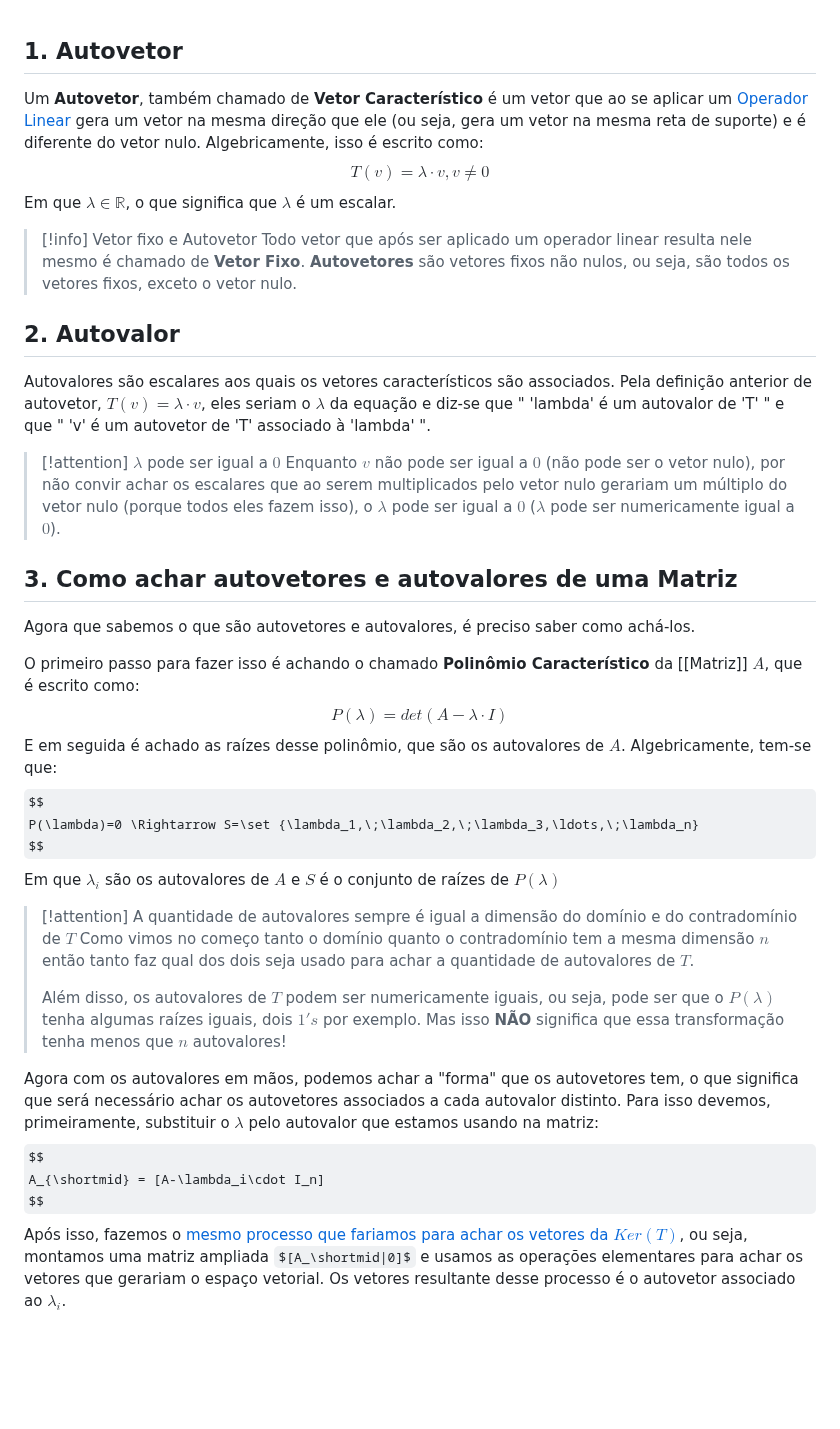
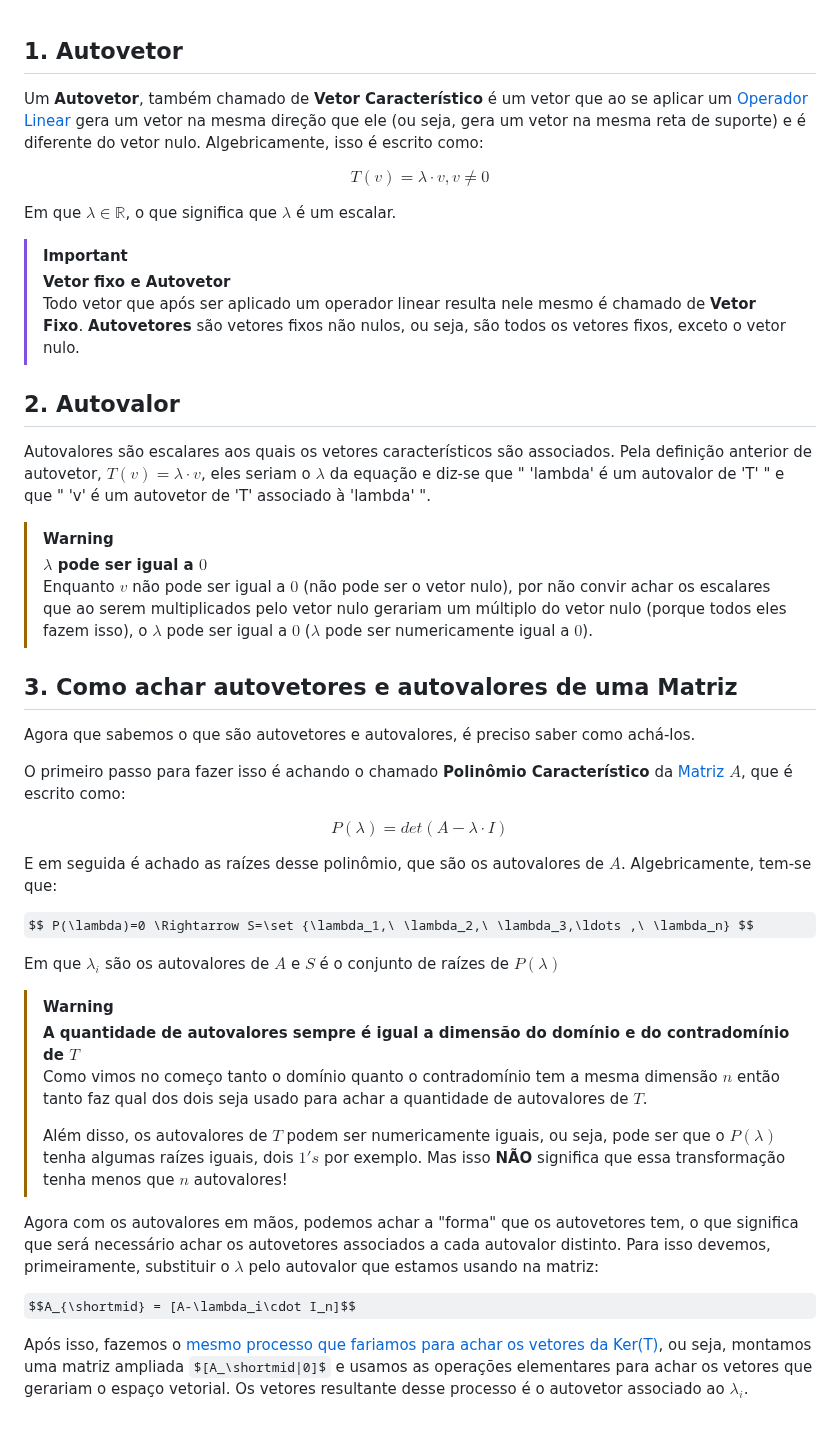
Before and after one commit to Nicky-Name05/Monitoria_algebra_linear, a Markdown page: Autovetor e Autovalor.md, the part around the change. Rendered like a GitHub page; some formulas as TeX source; blank space fills up the shorter version.

Commit message:
Update Autovetor e Autovalor.md with formatting fixes

```diff
--- a/Autovetor e Autovalor.md
+++ b/Autovetor e Autovalor.md
@@ -1,40 +1,43 @@
 ## 1. Autovetor
-Um **Autovetor**, também chamado de **Vetor Característico** é um vetor que ao se aplicar um [Operador Linear](<Operadores Lineares>) gera um vetor na mesma direção que ele (ou seja, gera um vetor na mesma reta de suporte) e é diferente do vetor nulo. Algebricamente, isso é escrito como:
-$$
-T(v)= \lambda \cdot v,v \ne 0
-$$
-Em que $\lambda \in \mathbb R$, o que significa que $\lambda$ é um escalar.
+Um **Autovetor**, também chamado de **Vetor Característico** é um vetor que ao se aplicar um [Operador Linear](<Operadores Lineares.md>) gera um vetor na mesma direção que ele (ou seja, gera um vetor na mesma reta de suporte) e é diferente do vetor nulo. Algebricamente, isso é escrito como:
 
->[!info] Vetor fixo e Autovetor
+$$ T(v)= \lambda \cdot v,v \ne 0 $$
+
+Em que $\lambda \in \mathbb R$, o que significa que $`\lambda`$ é um escalar.
+
+>[!important]
+>**Vetor fixo e Autovetor**\
 >Todo vetor que após ser aplicado um operador linear resulta nele mesmo é chamado de **Vetor Fixo**.
 >**Autovetores** são vetores fixos não nulos, ou seja, são todos os vetores fixos, exceto o vetor nulo.
 
 ## 2. Autovalor
-Autovalores são escalares aos quais os vetores característicos são associados. Pela definição anterior de autovetor, $T(v)=\lambda \cdot v$, eles seriam o $\lambda$ da equação e diz-se que " 'lambda' é um autovalor de 'T' " e que " 'v' é um autovetor de 'T' associado à 'lambda' ".
+Autovalores são escalares aos quais os vetores característicos são associados. Pela definição anterior de autovetor, $T(v)=\lambda \cdot v$, eles seriam o $`\lambda`$ da equação e diz-se que " 'lambda' é um autovalor de 'T' " e que " 'v' é um autovetor de 'T' associado à 'lambda' ".
 
->[!attention] $\lambda$ pode ser igual a $0$
+>[!warning]
+>**$\lambda$ pode ser igual a $0$**\
 >Enquanto $v$ não pode ser igual a $0$ (não pode ser o vetor nulo), por não convir achar os escalares que ao serem multiplicados pelo vetor nulo gerariam um múltiplo do vetor nulo (porque todos eles fazem isso), o $\lambda$ pode ser igual a $0$ ($\lambda$ pode ser numericamente igual a $0$).
 
 ## 3. Como achar autovetores e autovalores de uma Matriz
 Agora que sabemos o que são autovetores e autovalores, é preciso saber como achá-los.
 
-O primeiro passo para fazer isso é achando o chamado **Polinômio Característico** da [[Matriz]] $A$, que é escrito como:
-$$
-P(\lambda)=det(A-\lambda \cdot I)
-$$
+O primeiro passo para fazer isso é achando o chamado **Polinômio Característico** da [Matriz](<Matriz.md>) $A$, que é escrito como:
+
+$$ P(\lambda)=det(A-\lambda \cdot I) $$
+
 E em seguida é achado as raízes desse polinômio, que são os autovalores de $A$. Algebricamente, tem-se que:
-$$
-P(\lambda)=0 \Rightarrow S=\set {\lambda_1,\;\lambda_2,\;\lambda_3,\ldots,\;\lambda_n}
-$$
-Em que $\lambda_i$ são os autovalores de $A$ e $S$ é o conjunto de raízes de $P(\lambda)$
 
->[!attention] A quantidade de autovalores sempre é igual a dimensão do domínio e do contradomínio de $T$
+$$ P(\lambda)=0 \Rightarrow S=\set {\lambda_1,\ \lambda_2,\ \lambda_3,\ldots ,\ \lambda_n} $$
+
+Em que $\lambda_i$ são os autovalores de $`A`$ e $S$ é o conjunto de raízes de $`P(\lambda)`$
+
+>[!warning]
+>**A quantidade de autovalores sempre é igual a dimensão do domínio e do contradomínio de $T$**\
 >Como vimos no começo tanto o domínio quanto o contradomínio tem a mesma dimensão $n$ então tanto faz qual dos dois seja usado para achar a quantidade de autovalores de $T$.
 >
 >Além disso, os autovalores de  $T$ podem ser numericamente iguais, ou seja, pode ser que o $P(\lambda)$ tenha algumas raízes iguais, dois $1's$ por exemplo. Mas isso **NÃO** significa que essa transformação tenha menos que $n$ autovalores!
 
 Agora com os autovalores em mãos, podemos achar a "forma" que os autovetores tem, o que significa que será necessário achar os autovetores associados a cada autovalor distinto. Para isso devemos, primeiramente, substituir o $\lambda$ pelo autovalor que estamos usando na matriz:
-$$
-A_{\shortmid} = [A-\lambda_i\cdot I_n]
-$$
-Após isso, fazemos o [mesmo processo que fariamos para achar os vetores da $Ker(T)$](<Núcleo e Imagem de uma Transformação Linear>), ou seja, montamos uma matriz ampliada $[A_\shortmid|0]$ e usamos as operações elementares  para achar os vetores que gerariam o espaço vetorial. Os vetores resultante desse processo é o autovetor associado ao $\lambda_i$.
+
+$$A_{\shortmid} = [A-\lambda_i\cdot I_n]$$
+
+Após isso, fazemos o [mesmo processo que fariamos para achar os vetores da Ker(T)](<Núcleo e Imagem de uma Transformação Linear.md>), ou seja, montamos uma matriz ampliada $[A_\shortmid|0]$ e usamos as operações elementares  para achar os vetores que gerariam o espaço vetorial. Os vetores resultante desse processo é o autovetor associado ao $\lambda_i$.
```
